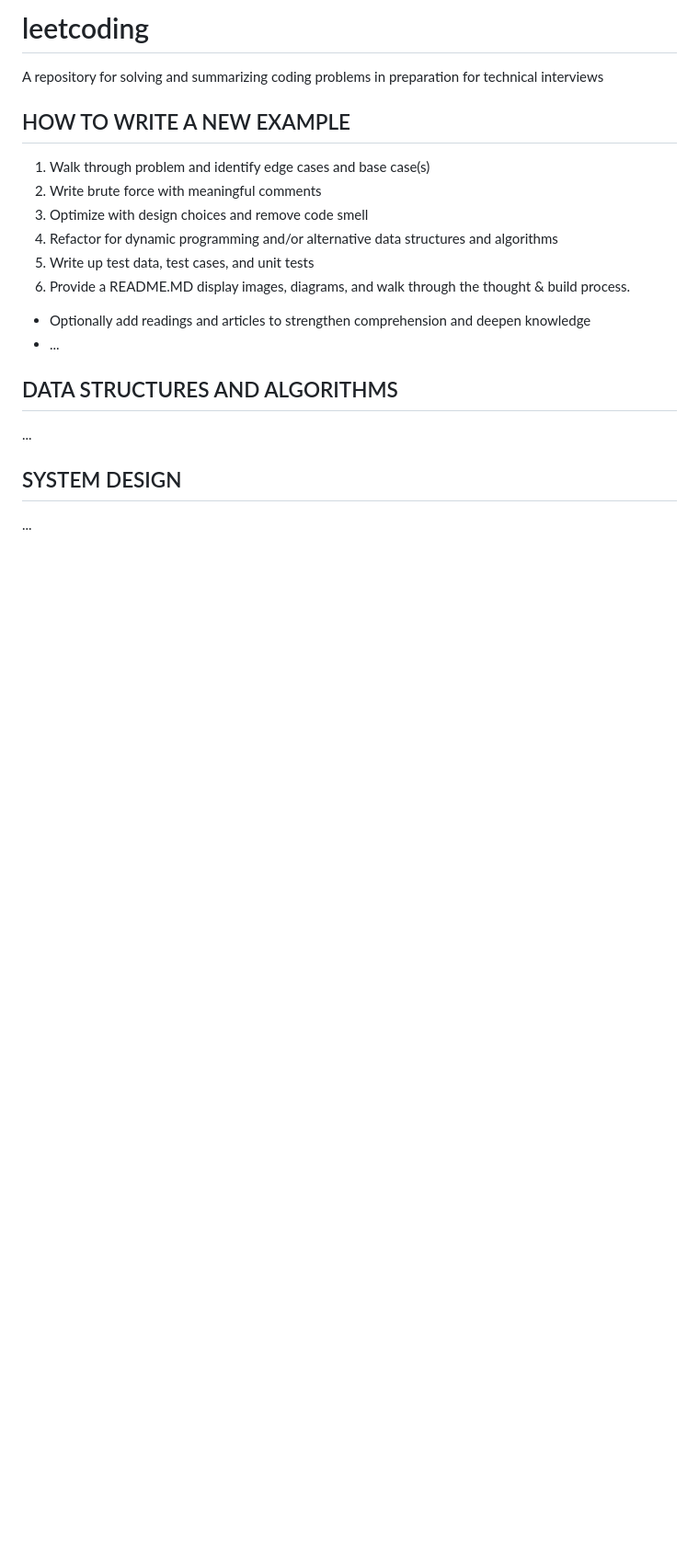
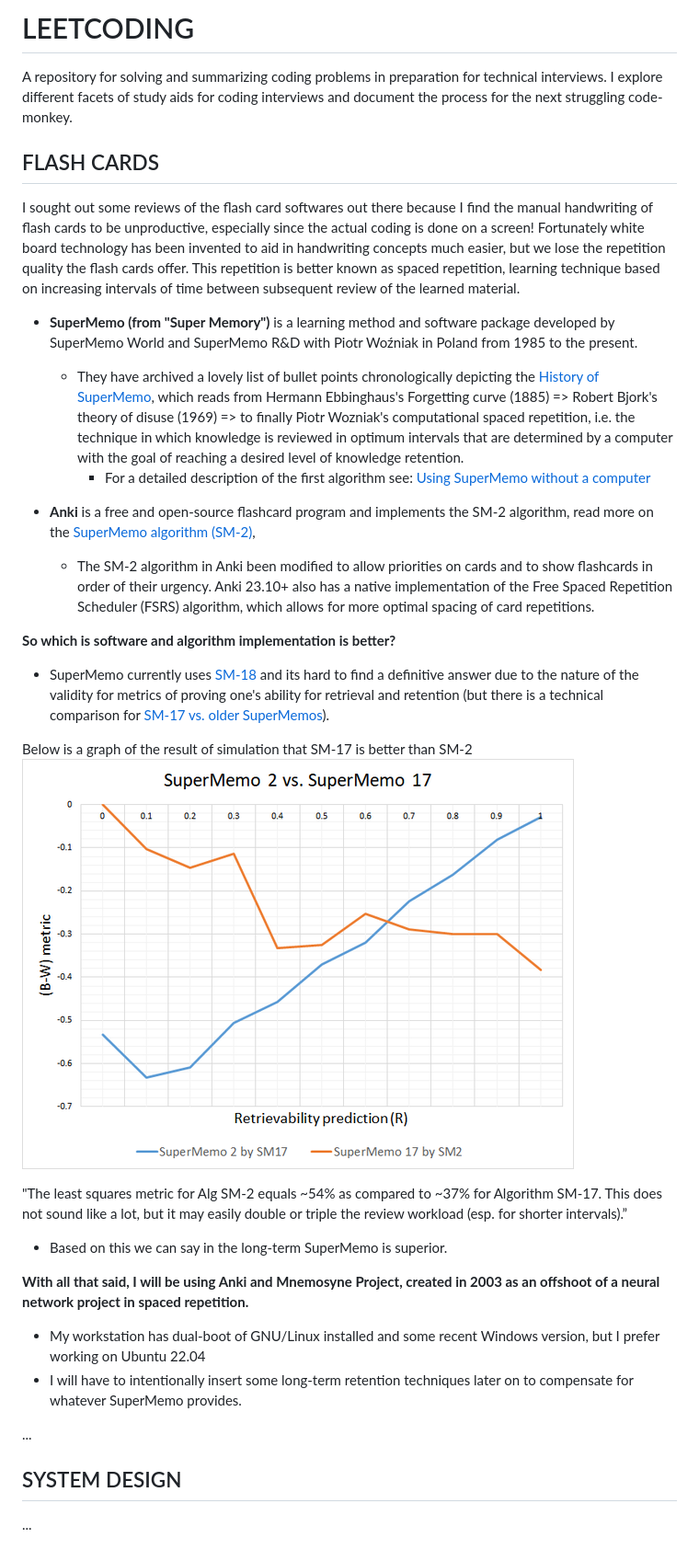
Before and after one commit to jph6366/leetcoding, a Markdown page: README.md, the part around the change. Shown: that part at 92% size. Rendered like a GitHub page; pictures changed too: doc/spaced_repetition_algorithm_contest.png (added); blank space fills up the shorter version.

Commit message:
updated home readme

```diff
--- a/README.md
+++ b/README.md
@@ -1,20 +1,32 @@
-# leetcoding
+# LEETCODING
 
-A repository for solving and summarizing coding problems in preparation for technical interviews
+A repository for solving and summarizing coding problems in preparation for technical interviews.
+I explore different facets of study aids for coding interviews and document the process for the next struggling code-monkey.
 
-## HOW TO WRITE A NEW EXAMPLE
+## FLASH CARDS
 
-1. Walk through problem and identify edge cases and base case(s)
-2. Write brute force with meaningful comments
-3. Optimize with design choices and remove code smell
-4. Refactor for dynamic programming and/or alternative data structures and algorithms
-5. Write up test data, test cases, and unit tests
-6. Provide a README.MD display images, diagrams, and  walk through the thought & build process.
+I sought out some reviews of the flash card softwares out there because I find the manual handwriting of flash cards to be unproductive, especially since the actual coding is done on a screen! Fortunately white board technology has been invented to aid in handwriting concepts much easier, but we lose the repetition quality the flash cards offer. This repetition is better known as spaced repetition, learning technique based on increasing intervals of time between subsequent review of the learned material.
+ - **SuperMemo (from "Super Memory")** is a learning method and software package developed by SuperMemo World and SuperMemo R&D with Piotr Woźniak in Poland from 1985 to the present.
+    - They have archived a lovely list of bullet points chronologically depicting the [History of SuperMemo](https://super-memory.com/english/history.htm), which reads from Hermann Ebbinghaus's Forgetting curve (1885) => Robert Bjork's theory of disuse (1969) => to finally Piotr Wozniak's computational spaced repetition, i.e. the technique in which knowledge is reviewed in optimum intervals that are determined by a computer with the goal of reaching a desired level of knowledge retention.
+        - For a detailed description of the first algorithm see: [Using SuperMemo without a computer](https://super-memory.com/articles/paper.htm)
 
-- Optionally add readings and articles to strengthen comprehension and deepen knowledge
-- ...
+ - **Anki** is a free and open-source flashcard program and implements the SM-2 algorithm, read more on the [SuperMemo algorithm (SM-2)](https://en.wikipedia.org/wiki/SuperMemo#Description_of_SM-2_algorithm),
+    - The SM-2 algorithm in Anki been modified to allow priorities on cards and to show flashcards in order of their urgency. Anki 23.10+ also has a native implementation of the Free Spaced Repetition Scheduler (FSRS) algorithm, which allows for more optimal spacing of card repetitions.
 
-## DATA STRUCTURES AND ALGORITHMS
+**So which is software and algorithm implementation is better?**
+- SuperMemo currently uses [SM-18](https://supermemo.guru/wiki/Algorithm_SM-18) and its hard to find a definitive answer due to the nature of the validity for metrics of proving one's ability for retrieval and retention (but there is a technical comparison for [SM-17 vs. older SuperMemos](https://supermemopedia.com/wiki/Algorithm_SM-17_vs._older_SuperMemos)).
+
+
+Below is a graph of the result of simulation that SM-17 is better than SM-2
+![SuperMemo2vsSuperMemo17](./doc/spaced_repetition_algorithm_contest.png)
+
+"The least squares metric for Alg SM-2 equals ~54% as compared to ~37% for Algorithm SM-17. This does not sound like a lot, but it may easily double or triple the review workload (esp. for shorter intervals).”
+
+- Based on this we can say in the long-term SuperMemo is superior.
+
+**With all that said, I will be using Anki and Mnemosyne Project, created in 2003 as an offshoot of a neural network project in spaced repetition.**
+ - My workstation has dual-boot of GNU/Linux installed and some recent Windows version, but I prefer working on Ubuntu 22.04
+ - I will have to intentionally insert some long-term retention techniques later on to compensate for whatever SuperMemo provides.
 
 ...
 
```
